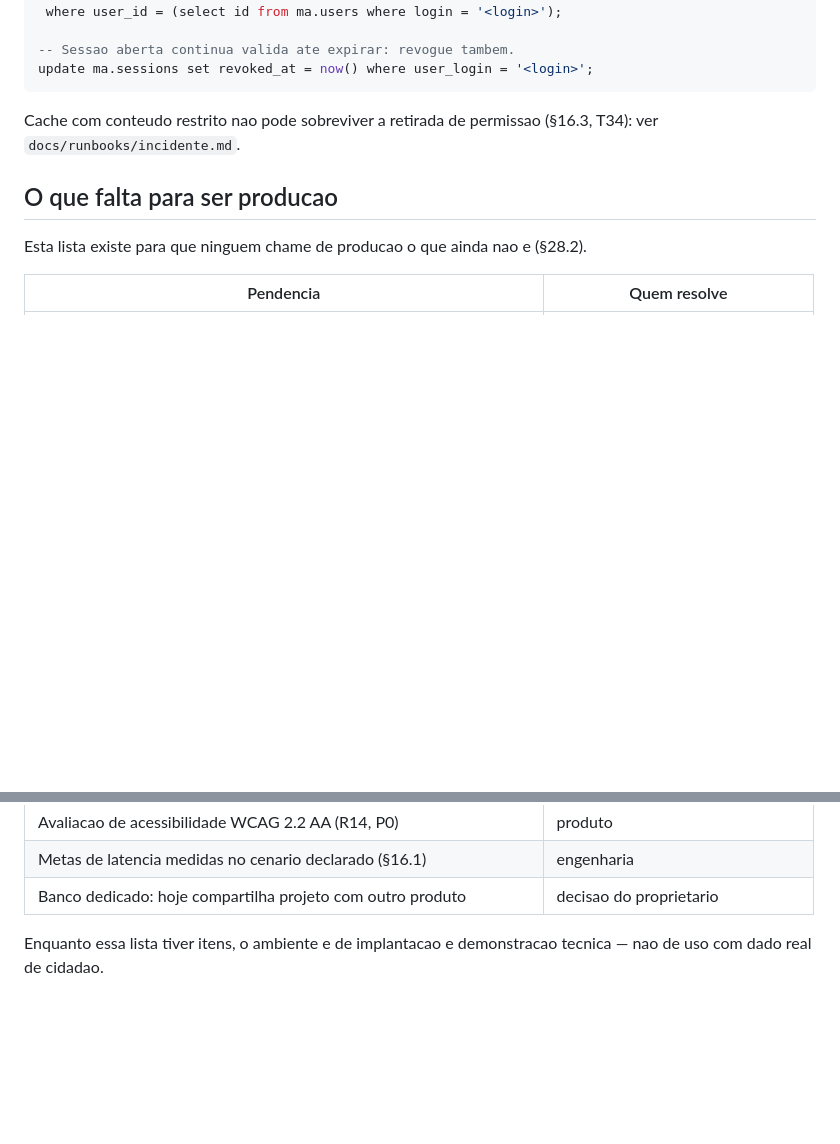
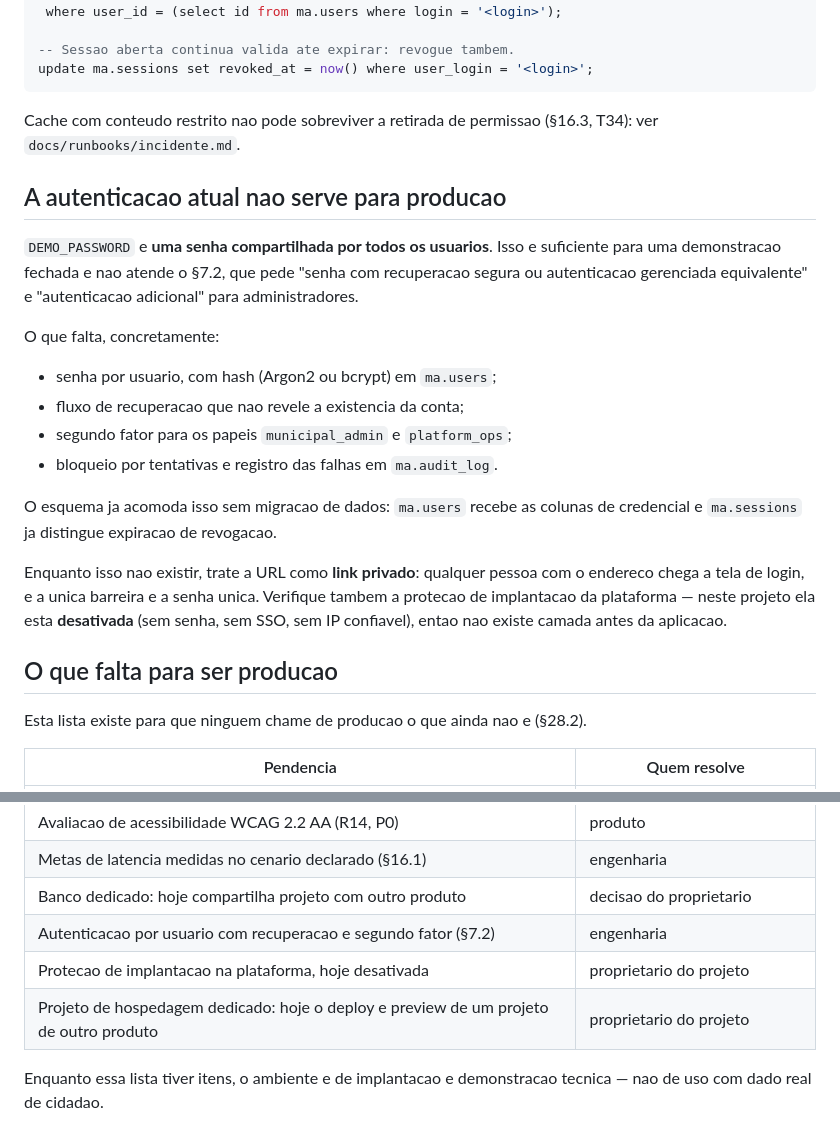
Before and after one commit to cardapio-ditado/meu-assessor, a Markdown page: docs/runbooks/implantacao.md, 2 parts joined by grey strips. GitHub-like rendering; blank space fills up the shorter version.

Commit message:
Registra os limites de autenticacao e de protecao da implantacao
Duas lacunas apareceram ao implantar de verdade e nao estavam escritas em
nenhum lugar:

1. `DEMO_PASSWORD` e uma senha unica compartilhada por todos os usuarios. Serve
   para demonstracao fechada e nao atende o §7.2, que pede senha com
   recuperacao segura ou autenticacao gerenciada, mais autenticacao adicional
   para administradores. O runbook agora lista o que falta (hash por usuario,
   recuperacao que nao revela a conta, segundo fator para papeis
   administrativos, bloqueio por tentativas) e registra que o esquema acomoda
   isso sem migracao de dados.

2. A protecao de implantacao da plataforma esta desativada neste projeto: sem
   senha, sem SSO, sem IP confiavel. Ou seja, nao existe camada antes da
   aplicacao, e a URL deve ser tratada como link privado enquanto a
   autenticacao for uma senha unica.

Ambas entraram tambem na lista do que falta para a palavra "producao" ser
honesta.

Co-Authored-By: Claude Opus 5 <noreply@anthropic.com>
Claude-Session: https://claude.ai/code/session_01NNieTaNa1X7okAjmESSznr

```diff
--- a/docs/runbooks/implantacao.md
+++ b/docs/runbooks/implantacao.md
@@ -95,6 +95,29 @@ update ma.sessions set revoked_at = now() where user_login = '<login>';
 Cache com conteudo restrito nao pode sobreviver a retirada de permissao
 (§16.3, T34): ver `docs/runbooks/incidente.md`.
 
+## A autenticacao atual nao serve para producao
+
+`DEMO_PASSWORD` e **uma senha compartilhada por todos os usuarios**. Isso e
+suficiente para uma demonstracao fechada e nao atende o §7.2, que pede "senha
+com recuperacao segura ou autenticacao gerenciada equivalente" e "autenticacao
+adicional" para administradores.
+
+O que falta, concretamente:
+
+- senha por usuario, com hash (Argon2 ou bcrypt) em `ma.users`;
+- fluxo de recuperacao que nao revele a existencia da conta;
+- segundo fator para os papeis `municipal_admin` e `platform_ops`;
+- bloqueio por tentativas e registro das falhas em `ma.audit_log`.
+
+O esquema ja acomoda isso sem migracao de dados: `ma.users` recebe as colunas de
+credencial e `ma.sessions` ja distingue expiracao de revogacao.
+
+Enquanto isso nao existir, trate a URL como **link privado**: qualquer pessoa
+com o endereco chega a tela de login, e a unica barreira e a senha unica.
+Verifique tambem a protecao de implantacao da plataforma — neste projeto ela
+esta **desativada** (sem senha, sem SSO, sem IP confiavel), entao nao existe
+camada antes da aplicacao.
+
 ## O que falta para ser producao
 
 Esta lista existe para que ninguem chame de producao o que ainda nao e (§28.2).
@@ -110,6 +133,9 @@ Esta lista existe para que ninguem chame de producao o que ainda nao e (§28.2).
 | Avaliacao de acessibilidade WCAG 2.2 AA (R14, P0) | produto |
 | Metas de latencia medidas no cenario declarado (§16.1) | engenharia |
 | Banco dedicado: hoje compartilha projeto com outro produto | decisao do proprietario |
+| Autenticacao por usuario com recuperacao e segundo fator (§7.2) | engenharia |
+| Protecao de implantacao na plataforma, hoje desativada | proprietario do projeto |
+| Projeto de hospedagem dedicado: hoje o deploy e preview de um projeto de outro produto | proprietario do projeto |
 
 Enquanto essa lista tiver itens, o ambiente e de implantacao e demonstracao
 tecnica — nao de uso com dado real de cidadao.
```
